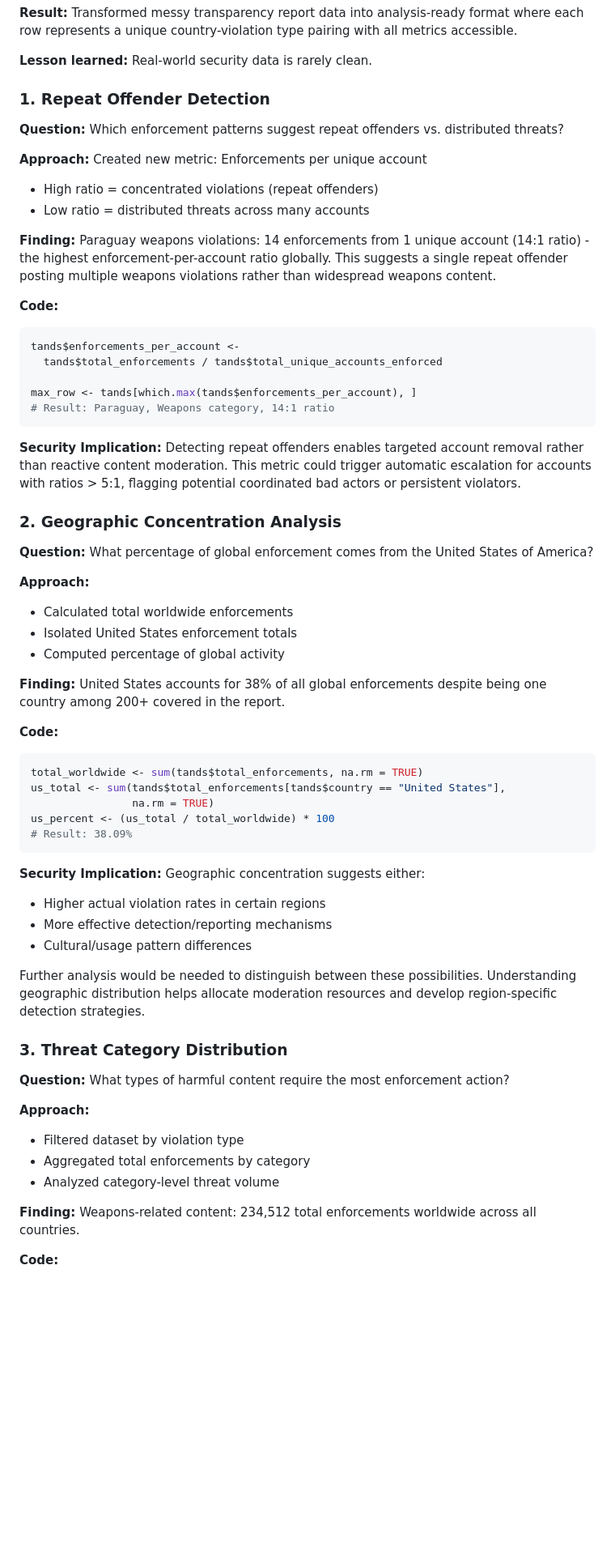
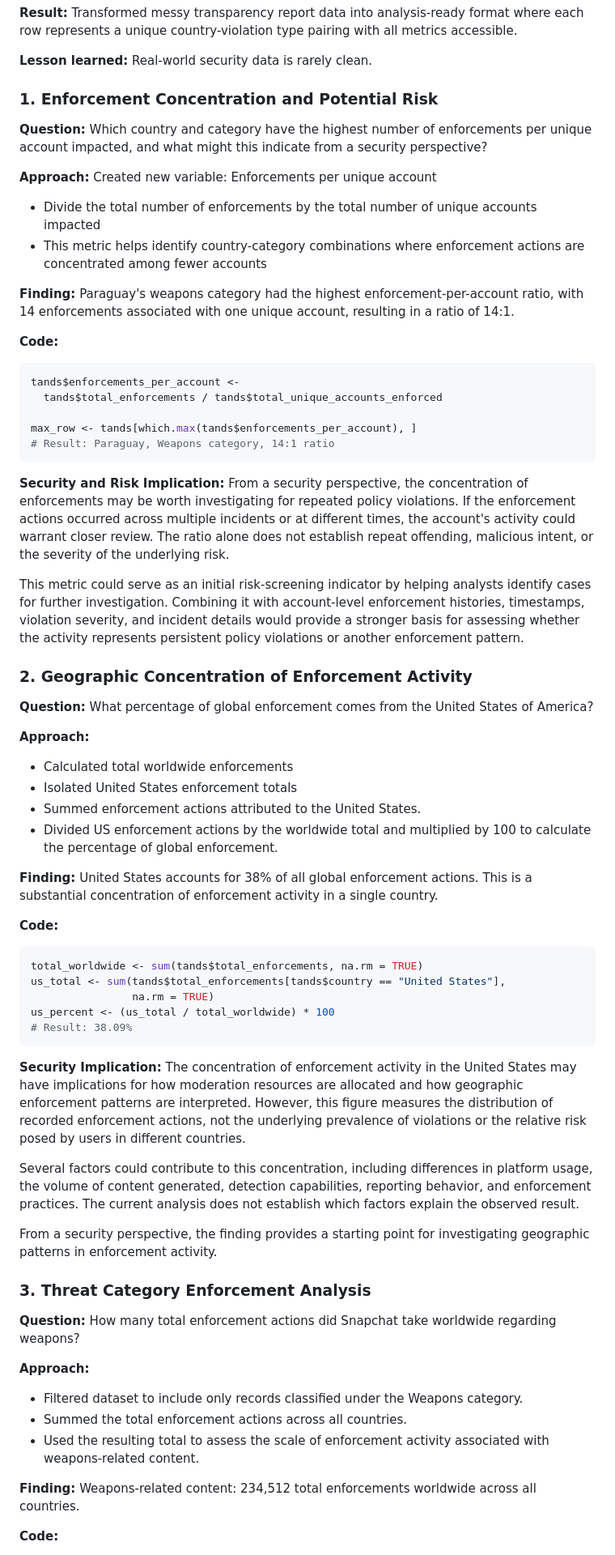
Before and after one commit to sakinsarfraz/Projects, a Markdown page: snapchat-platform-safety.md, the part around one of its changes. Shown at 81% size. Drawn GitHub-style; blank space fills up the shorter version.

````diff
--- a/snapchat-platform-safety.md
+++ b/snapchat-platform-safety.md
@@ -106,16 +106,16 @@ tands <- spread(tands, key = metric, value = value)
 
 
 
-### 1. Repeat Offender Detection
-**Question:** Which enforcement patterns suggest repeat offenders vs. distributed threats?
+### 1. Enforcement Concentration and Potential Risk
+**Question:** Which country and category have the highest number of enforcements per unique account impacted, and what might this indicate from a security perspective?
 
 **Approach:**
-Created new metric: Enforcements per unique account
-- High ratio = concentrated violations (repeat offenders)
-- Low ratio = distributed threats across many accounts
+Created new variable: Enforcements per unique account
+- Divide the total number of enforcements by the total number of unique accounts impacted
+- This metric helps identify country-category combinations where enforcement actions are concentrated among fewer accounts
 
 **Finding:**
-Paraguay weapons violations: 14 enforcements from 1 unique account (14:1 ratio) - the highest enforcement-per-account ratio globally. This suggests a single repeat offender posting multiple weapons violations rather than widespread weapons content.
+Paraguay's weapons category had the highest enforcement-per-account ratio, with 14 enforcements associated with one unique account, resulting in a ratio of 14:1.
 
 **Code:**
 ```r
@@ -126,19 +126,23 @@ max_row <- tands[which.max(tands$enforcements_per_account), ]
 # Result: Paraguay, Weapons category, 14:1 ratio
 ```
 
-**Security Implication:**
-Detecting repeat offenders enables targeted account removal rather than reactive content moderation. This metric could trigger automatic escalation for accounts with ratios > 5:1, flagging potential coordinated bad actors or persistent violators.
+**Security and Risk Implication:**
+From a security perspective, the concentration of enforcements may be worth investigating for repeated policy violations. If the enforcement actions occurred across multiple incidents or at different times, the account's activity could warrant closer review. The ratio alone does not establish repeat offending, malicious intent, or the severity of the underlying risk.
 
-### 2. Geographic Concentration Analysis
+This metric could serve as an initial risk-screening indicator by helping analysts identify cases for further investigation. Combining it with account-level enforcement histories, timestamps, violation severity, and incident details would provide a stronger basis for assessing whether the activity represents persistent policy violations or another enforcement pattern.
+
+
+### 2. Geographic Concentration of Enforcement Activity
 **Question:** What percentage of global enforcement comes from the United States of America?
 
 **Approach:**
 - Calculated total worldwide enforcements
 - Isolated United States enforcement totals
-- Computed percentage of global activity
+- Summed enforcement actions attributed to the United States.
+- Divided US enforcement actions by the worldwide total and multiplied by 100 to calculate the percentage of global enforcement.
 
 **Finding:**
-United States accounts for 38% of all global enforcements despite being one country among 200+ covered in the report.
+United States accounts for 38% of all global enforcement actions. This is a substantial concentration of enforcement activity in a single country.
 
 **Code:**
 ```r
@@ -150,20 +154,20 @@ us_percent <- (us_total / total_worldwide) * 100
 ```
 
 **Security Implication:**
-Geographic concentration suggests either:
-- Higher actual violation rates in certain regions
-- More effective detection/reporting mechanisms
-- Cultural/usage pattern differences
+The concentration of enforcement activity in the United States may have implications for how moderation resources are allocated and how geographic enforcement patterns are interpreted. However, this figure measures the distribution of recorded enforcement actions, not the underlying prevalence of violations or the relative risk posed by users in different countries.
 
-Further analysis would be needed to distinguish between these possibilities. Understanding geographic distribution helps allocate moderation resources and develop region-specific detection strategies.
+Several factors could contribute to this concentration, including differences in platform usage, the volume of content generated, detection capabilities, reporting behavior, and enforcement practices. The current analysis does not establish which factors explain the observed result.
 
-### 3. Threat Category Distribution
-**Question:** What types of harmful content require the most enforcement action?
+From a security perspective, the finding provides a starting point for investigating geographic patterns in enforcement activity.
+
+
+### 3. Threat Category Enforcement Analysis
+**Question:** How many total enforcement actions did Snapchat take worldwide regarding weapons?
 
 **Approach:**
-- Filtered dataset by violation type
-- Aggregated total enforcements by category
-- Analyzed category-level threat volume
+- Filtered dataset to include only records classified under the Weapons category.
+- Summed the total enforcement actions across all countries.
+- Used the resulting total to assess the scale of enforcement activity associated with weapons-related content.
 
 **Finding:**
 Weapons-related content: 234,512 total enforcements worldwide across all countries.
````
Also changed, not shown: other parts of snapchat-platform-safety.md (+65 -63 lines).
